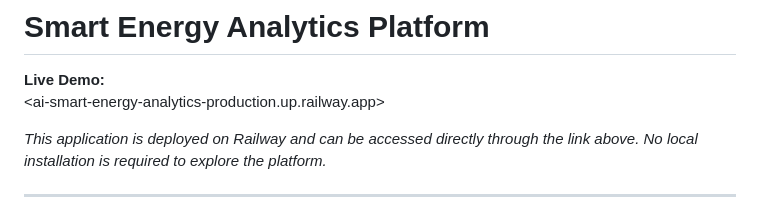
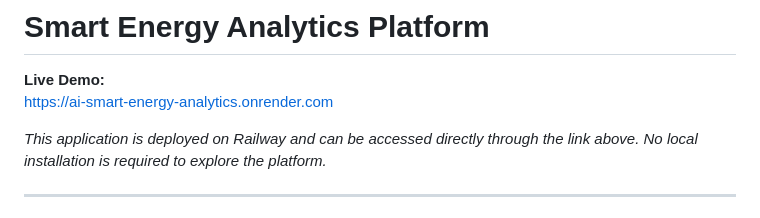
Before and after one commit to prathampatel07/AI-Smart-Energy-Analytics, a Markdown page: README.md, the part around the change. Rendered like a GitHub page.

Commit message:
Update README with live demo

```diff
--- a/README.md
+++ b/README.md
@@ -1,7 +1,7 @@
 # Smart Energy Analytics Platform
 
  **Live Demo:**
-<ai-smart-energy-analytics-production.up.railway.app>
+ https://ai-smart-energy-analytics.onrender.com
 
 *This application is deployed on Railway and can be accessed directly through the link above. No local installation is required to explore the platform.*
 
```
